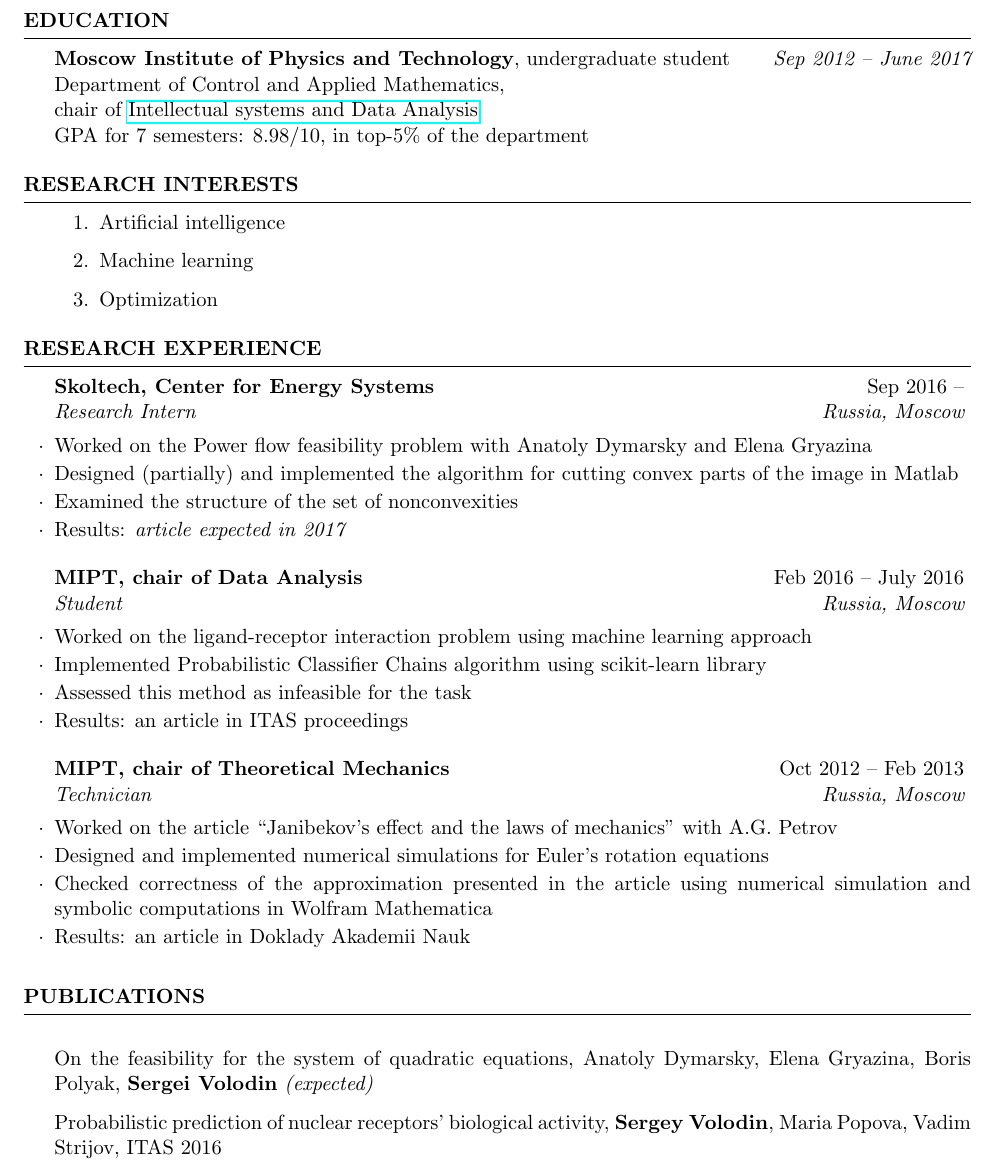
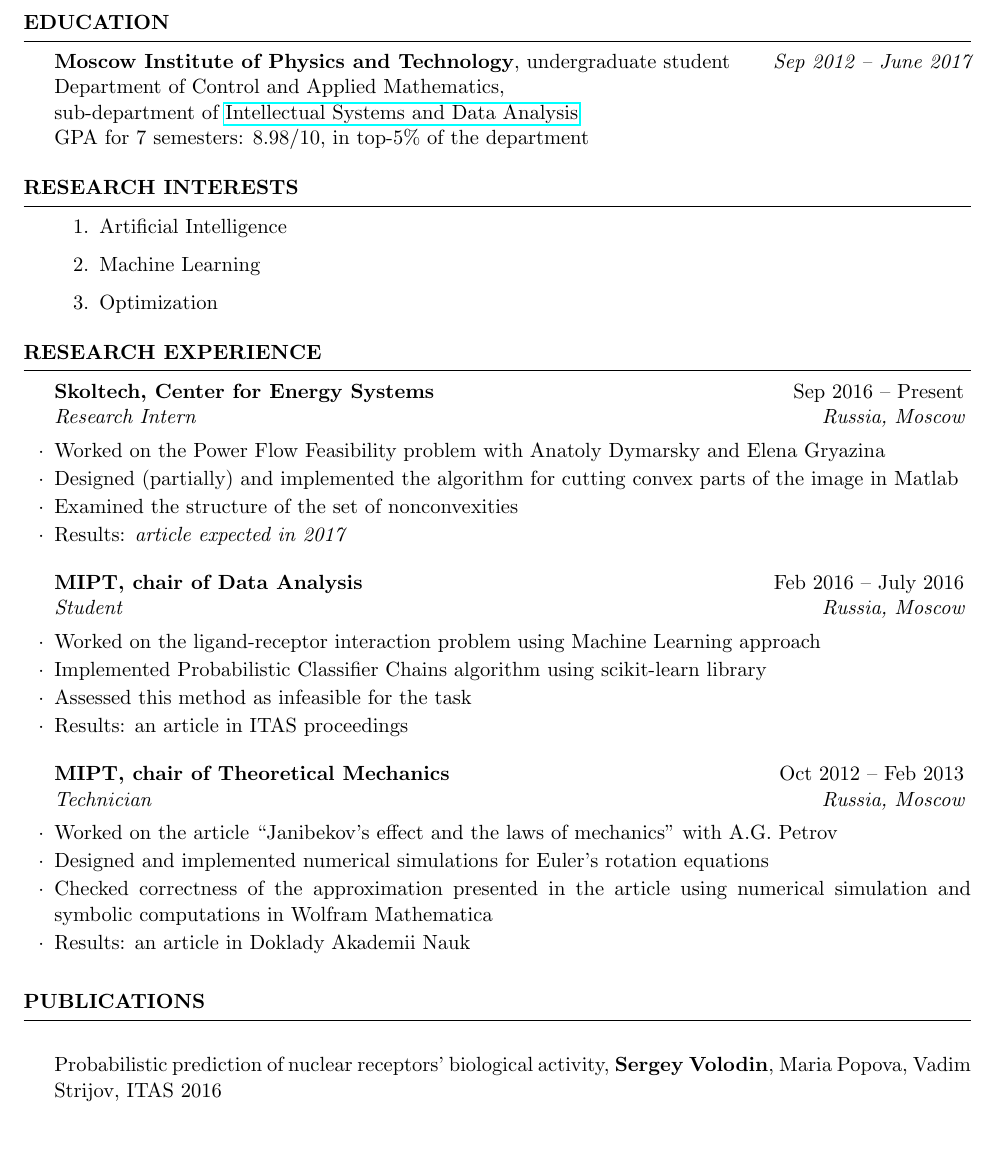
Before and after one commit to sergeivolodin/cv, a LaTeX CV (cv.tex): part of page 1 of 2, cut so that both start at the same text, the shorter picture padded with empty space. Compiled offline with pdfLaTeX.

Commit message:
Update cv

```diff
--- a/cv.tex
+++ b/cv.tex
@@ -38,7 +38,7 @@
 \begin{rSection}{Education}
 
 {\bf Moscow Institute of Physics and Technology}, undergraduate student \hfill {\em Sep 2012 -- June 2017} \\
-Department of Control and Applied Mathematics,\\chair of \href{http://www.machinelearning.ru/}{Intellectual systems and Data Analysis}\\
+Department of Control and Applied Mathematics,\\sub-department of \href{http://www.machinelearning.ru/}{Intellectual Systems and Data Analysis}\\
 GPA for 7 semesters: 8.98/10, in top-5\% of the department
 
 \end{rSection}
@@ -49,22 +49,22 @@
 
 \begin{rSection}{Research interests}
 \begin{enumerate}
-\item Artificial intelligence
-\item Machine learning
+\item Artificial Intelligence
+\item Machine Learning
 \item Optimization
 \end{enumerate}
 \end{rSection}
 
 \begin{rSection}{Research experience}
-	\begin{rSubsection}{Skoltech, Center for Energy Systems}{Sep 2016 --}{Research Intern}{Russia, Moscow}
-		\item Worked on the Power flow feasibility problem with Anatoly Dymarsky and Elena Gryazina
+	\begin{rSubsection}{Skoltech, Center for Energy Systems}{Sep 2016 -- Present}{Research Intern}{Russia, Moscow}
+		\item Worked on the Power Flow Feasibility problem with Anatoly Dymarsky and Elena Gryazina
 		\item Designed (partially) and implemented the algorithm for cutting convex parts of the image in Matlab
 		\item Examined the structure of the set of nonconvexities
 		\item Results: \em article expected in 2017
 	\end{rSubsection}
 
 	\begin{rSubsection}{MIPT, chair of Data Analysis}{Feb 2016 -- July 2016}{Student}{Russia, Moscow}
-		\item Worked on the ligand-receptor interaction problem using machine learning approach
+		\item Worked on the ligand-receptor interaction problem using Machine Learning approach
 		\item Implemented Probabilistic Classifier Chains algorithm using scikit-learn library
 		\item Assessed this method as infeasible for the task
 		\item Results: an article in ITAS proceedings
@@ -83,7 +83,7 @@
 %----------------------------------------------------------------------------------------
 
 \begin{rSection}{Publications}
-\item On the feasibility for the system of quadratic equations, Anatoly Dymarsky, Elena Gryazina, Boris Polyak, {\bf Sergei Volodin} {\em (expected)}
+%\item On the feasibility for the system of quadratic equations, Anatoly Dymarsky, Elena Gryazina, Boris Polyak, {\bf Sergei Volodin} {\em (expected)}
 \item Probabilistic prediction of nuclear receptors’ biological activity, {\bf Sergey Volodin}, Maria Popova, Vadim Strijov, ITAS 2016
 \item Janibekov’s effect and the laws of mechanics, A.G. Petrov, {\bf S.E. Volodin}, 2013, published in Doklady Akademii Nauk, 2013, Vol. 451, No. 4, pp. 399–403.
 \end{rSection}
```
Also changed, not shown: cv.pdf, cv.tex (10 more changed lines).
